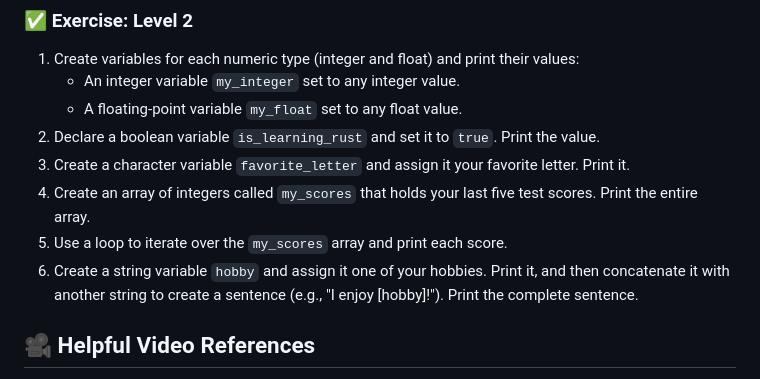
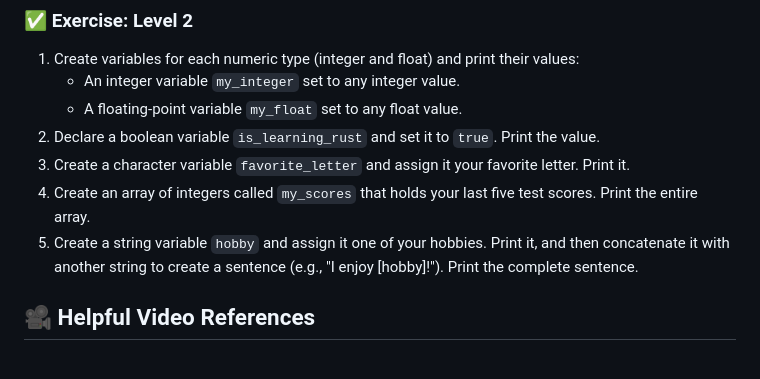
Before and after one commit to Hunterdii/30-Days-Of-Rust, a Markdown page: 02_Variables, DataTypes/02_variables_data_types.md, the part around the change. Rendered like a GitHub page.

Commit message:
✅ Removed Looping From Day 2, Looping in taught on day 3

```diff
--- a/02_Variables, DataTypes/02_variables_data_types.md
+++ b/02_Variables, DataTypes/02_variables_data_types.md
@@ -339,8 +339,7 @@ fn main() {
 2. Declare a boolean variable `is_learning_rust` and set it to `true`. Print the value.
 3. Create a character variable `favorite_letter` and assign it your favorite letter. Print it.
 4. Create an array of integers called `my_scores` that holds your last five test scores. Print the entire array.
-5. Use a loop to iterate over the `my_scores` array and print each score.
-6. Create a string variable `hobby` and assign it one of your hobbies. Print it, and then concatenate it with another string to create a sentence (e.g., "I enjoy [hobby]!"). Print the complete sentence.
+5. Create a string variable `hobby` and assign it one of your hobbies. Print it, and then concatenate it with another string to create a sentence (e.g., "I enjoy [hobby]!"). Print the complete sentence.
 
 ## 🎥 Helpful Video References
 
```
